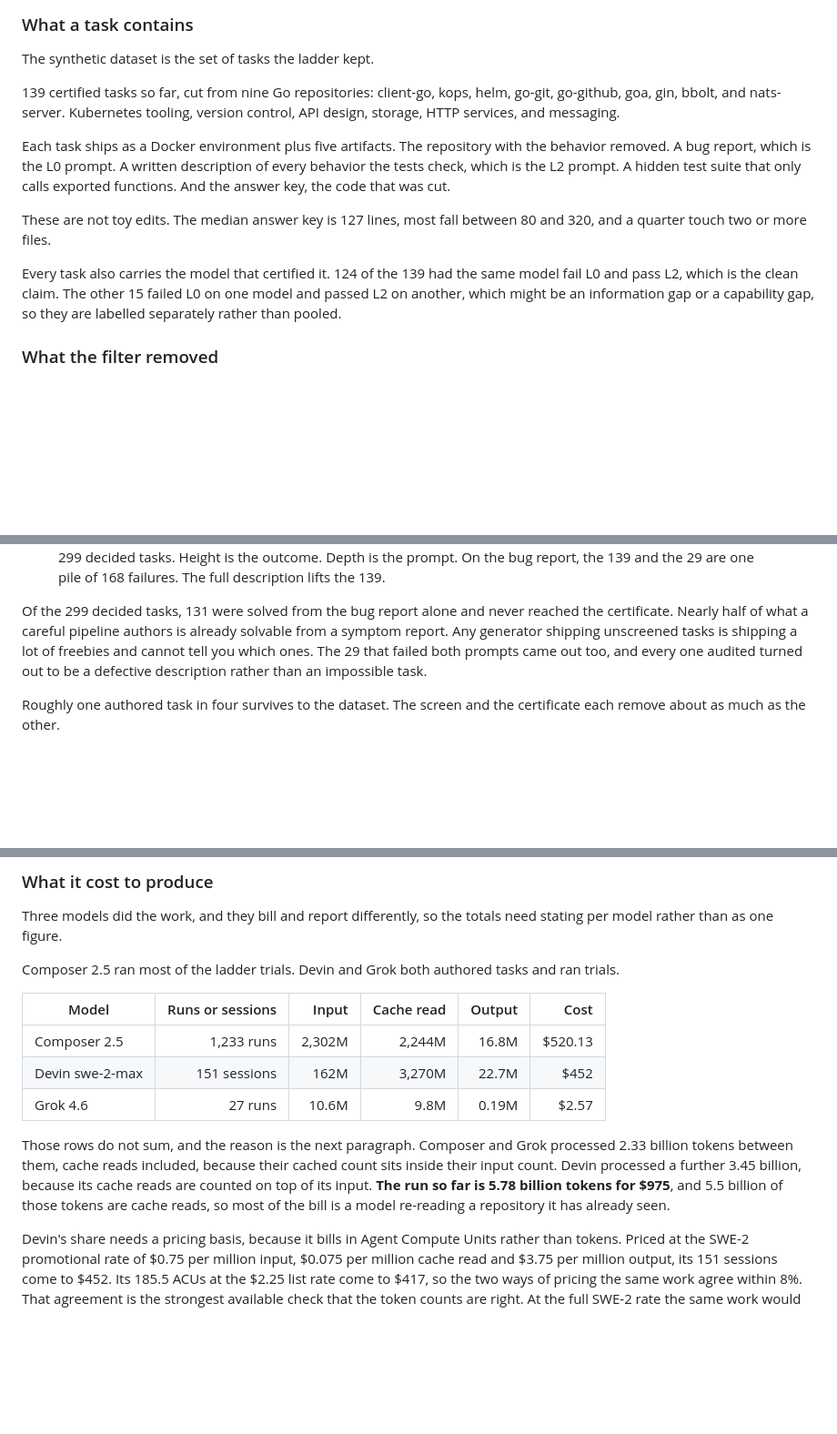
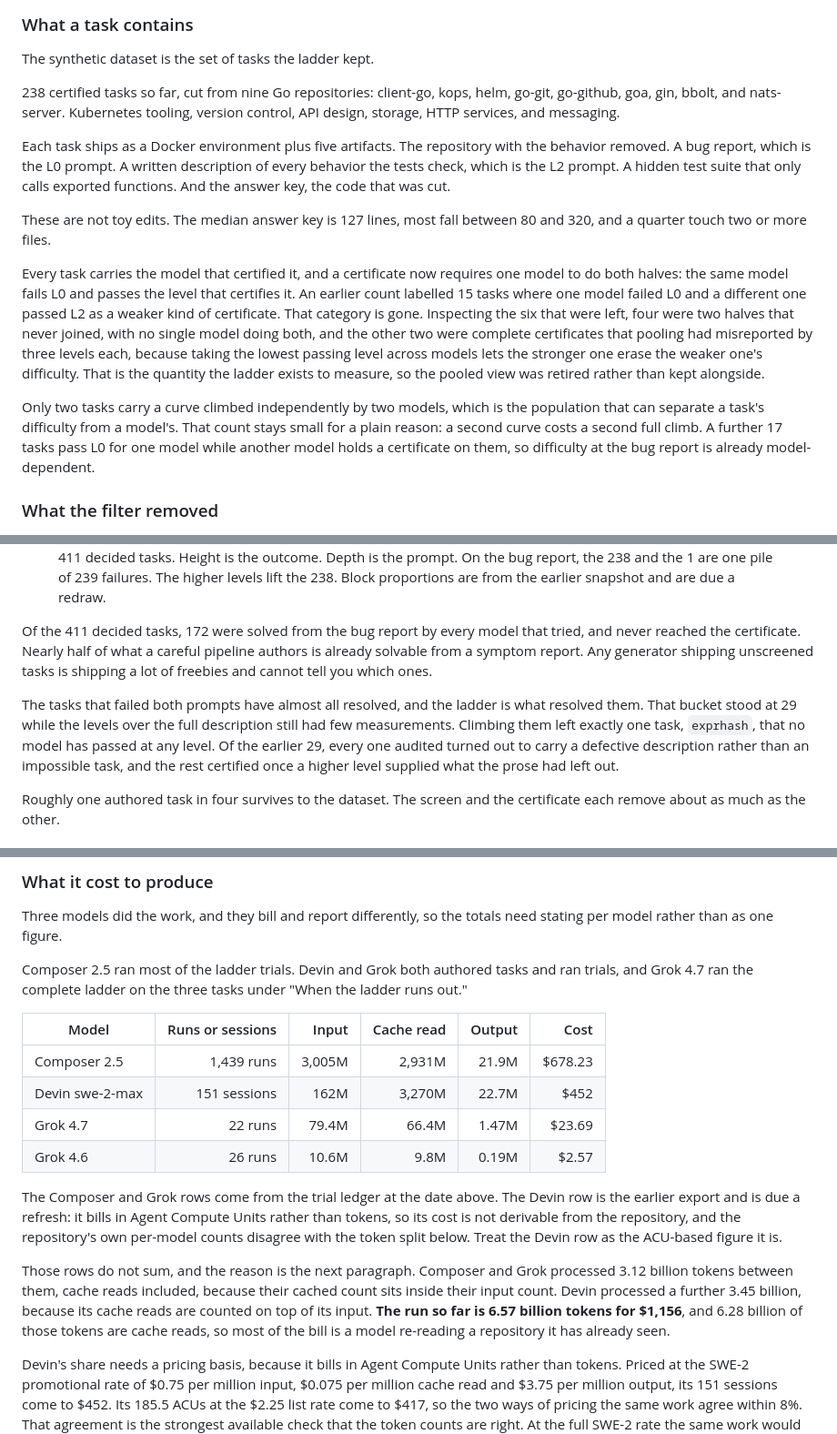
Before and after one commit to Evan-Kim2028/evan_writings, a Markdown page: src/writings/difficulty-is-an-information-gap.md, 3 parts joined by grey strips. Shown at 91% size. Drawn GitHub-style; blank space fills up the shorter version.

```diff
--- a/src/writings/difficulty-is-an-information-gap.md
+++ b/src/writings/difficulty-is-an-information-gap.md
@@ -326,7 +326,7 @@ Agent-side web tools run on the vendor’s servers and cannot be blocked from in
 
 The synthetic dataset is the set of tasks the ladder kept.
 
-139 certified tasks so far, cut from nine Go repositories: client-go, kops, helm, go-git,
+238 certified tasks so far, cut from nine Go repositories: client-go, kops, helm, go-git,
 go-github, goa, gin, bbolt, and nats-server. Kubernetes tooling, version control, API design,
 storage, HTTP services, and messaging.
 
@@ -338,10 +338,19 @@ answer key, the code that was cut.
 These are not toy edits. The median answer key is 127 lines, most fall between 80 and 320, and a
 quarter touch two or more files.
 
-Every task also carries the model that certified it. 124 of the 139 had the same model fail L0 and
-pass L2, which is the clean claim. The other 15 failed L0 on one model and passed L2 on another,
-which might be an information gap or a capability gap, so they are labelled separately rather than
-pooled.
+Every task carries the model that certified it, and a certificate now requires one model to do
+both halves: the same model fails L0 and passes the level that certifies it. An earlier count
+labelled 15 tasks where one model failed L0 and a different one passed L2 as a weaker kind of
+certificate. That category is gone. Inspecting the six that were left, four were two halves that
+never joined, with no single model doing both, and the other two were complete certificates that
+pooling had misreported by three levels each, because taking the lowest passing level across models
+lets the stronger one erase the weaker one's difficulty. That is the quantity the ladder exists to
+measure, so the pooled view was retired rather than kept alongside.
+
+Only two tasks carry a curve climbed independently by two models, which is the population that can
+separate a task's difficulty from a model's. That count stays small for a plain reason: a second
+curve costs a second full climb. A further 17 tasks pass L0 for one model while another model holds
+a certificate on them, so difficulty at the bug report is already model-dependent.
 
 ### What the filter removed
 
@@ -389,25 +398,30 @@ pooled.
 <text x="222.9" y="126.9" fill="var(--text)" text-anchor="middle" font-family="var(--font-mono)" font-size="22" font-weight="700">L2</text>
 <text x="222.9" y="144.9" fill="var(--text-2)" text-anchor="middle" font-family="var(--font-sans)" font-size="20">empty</text>
 <text x="486.4" y="82.9" fill="var(--text)" text-anchor="middle" font-family="var(--font-mono)" font-size="12">L2</text>
-<text x="95.0" y="262.0" fill="var(--text)" text-anchor="middle" font-family="var(--font-mono)" font-size="28" font-weight="700">131</text>
+<text x="95.0" y="262.0" fill="var(--text)" text-anchor="middle" font-family="var(--font-mono)" font-size="28" font-weight="700">172</text>
 <text x="130.0" y="292.0" fill="var(--text-2)" text-anchor="middle" font-family="var(--font-sans)" font-size="20">Passed the bug report.</text>
-<text x="358.4" y="262.0" fill="var(--text)" text-anchor="middle" font-family="var(--font-mono)" font-size="28" font-weight="700">139</text>
+<text x="358.4" y="262.0" fill="var(--text)" text-anchor="middle" font-family="var(--font-mono)" font-size="28" font-weight="700">238</text>
 <text x="358.4" y="292.0" fill="var(--text-2)" text-anchor="middle" font-family="var(--font-sans)" font-size="20">Failed, then passed.</text>
-<text x="576.0" y="262.0" fill="var(--text)" text-anchor="middle" font-family="var(--font-mono)" font-size="28" font-weight="700">29</text>
+<text x="576.0" y="262.0" fill="var(--text)" text-anchor="middle" font-family="var(--font-mono)" font-size="28" font-weight="700">1</text>
 <text x="576.0" y="292.0" fill="var(--text-2)" text-anchor="middle" font-family="var(--font-sans)" font-size="20">Failed both.</text>
 <line x1="295.9" y1="328.0" x2="589.1" y2="328.0" stroke="var(--text)" stroke-width="1"/>
 <line x1="295.9" y1="328.0" x2="295.9" y2="320.0" stroke="var(--text)" stroke-width="1"/>
 <line x1="589.1" y1="328.0" x2="589.1" y2="320.0" stroke="var(--text)" stroke-width="1"/>
 <text x="442.5" y="352.0" fill="var(--text)" text-anchor="middle" font-family="var(--font-sans)" font-size="20" font-weight="600">168 failures on the bug report alone</text>
 </svg>
-<figcaption>299 decided tasks. Height is the outcome. Depth is the prompt. On the bug report, the 139 and the 29 are one pile of 168 failures. The full description lifts the 139.</figcaption>
+<figcaption>411 decided tasks. Height is the outcome. Depth is the prompt. On the bug report, the 238 and the 1 are one pile of 239 failures. The higher levels lift the 238. Block proportions are from the earlier snapshot and are due a redraw.</figcaption>
 </figure>
 
-Of the 299 decided tasks, 131 were solved from the bug report alone and never reached the
-certificate. Nearly half of what a careful pipeline authors is already solvable from a symptom
-report. Any generator shipping unscreened tasks is shipping a lot of freebies and cannot tell you
-which ones. The 29 that failed both prompts came out too, and every one audited turned out to be a
-defective description rather than an impossible task.
+Of the 411 decided tasks, 172 were solved from the bug report by every model that tried, and never
+reached the certificate. Nearly half of what a careful pipeline authors is already solvable from a
+symptom report. Any generator shipping unscreened tasks is shipping a lot of freebies and cannot
+tell you which ones.
+
+The tasks that failed both prompts have almost all resolved, and the ladder is what resolved them.
+That bucket stood at 29 while the levels over the full description still had few measurements.
+Climbing them left exactly one task, `exprhash`, that no model has passed at any level. Of the
+earlier 29, every one audited turned out to carry a defective description rather than an impossible
+task, and the rest certified once a higher level supplied what the prose had left out.
 
 Roughly one authored task in four survives to the dataset. The screen and the certificate each
 remove about as much as the other.
@@ -427,19 +441,26 @@ asked to produce may already be in its weights.
 Three models did the work, and they bill and report differently, so the totals need stating per
 model rather than as one figure.
 
-Composer 2.5 ran most of the ladder trials. Devin and Grok both authored tasks and ran trials.
+Composer 2.5 ran most of the ladder trials. Devin and Grok both authored tasks and ran trials, and
+Grok 4.7 ran the complete ladder on the three tasks under "When the ladder runs out."
 
 | Model | Runs or sessions | Input | Cache read | Output | Cost |
 |---|---:|---:|---:|---:|---:|
-| Composer 2.5 | 1,233 runs | 2,302M | 2,244M | 16.8M | $520.13 |
+| Composer 2.5 | 1,439 runs | 3,005M | 2,931M | 21.9M | $678.23 |
 | Devin swe-2-max | 151 sessions | 162M | 3,270M | 22.7M | $452 |
-| Grok 4.6 | 27 runs | 10.6M | 9.8M | 0.19M | $2.57 |
+| Grok 4.7 | 22 runs | 79.4M | 66.4M | 1.47M | $23.69 |
+| Grok 4.6 | 26 runs | 10.6M | 9.8M | 0.19M | $2.57 |
 
-Those rows do not sum, and the reason is the next paragraph. Composer and Grok processed 2.33
+The Composer and Grok rows come from the trial ledger at the date above. The Devin row is the
+earlier export and is due a refresh: it bills in Agent Compute Units rather than tokens, so its
+cost is not derivable from the repository, and the repository's own per-model counts disagree with
+the token split below. Treat the Devin row as the ACU-based figure it is.
+
+Those rows do not sum, and the reason is the next paragraph. Composer and Grok processed 3.12
 billion tokens between them, cache reads included, because their cached count sits inside their
 input count. Devin processed a further 3.45 billion, because its cache reads are counted on top of
-its input. **The run so far is 5.78 billion tokens for $975**, and 5.5 billion of those tokens are cache
-reads, so most of the bill is a model re-reading a repository it has already seen.
+its input. **The run so far is 6.57 billion tokens for $1,156**, and 6.28 billion of those tokens are
+cache reads, so most of the bill is a model re-reading a repository it has already seen.
 
 Devin's share needs a pricing basis, because it bills in Agent Compute Units rather than tokens.
 Priced at the SWE-2 promotional rate of $0.75 per million input, $0.075 per million cache read and
```
Also changed, not shown: other parts of src/writings/difficulty-is-an-information-gap.md (+20 -19 lines).
